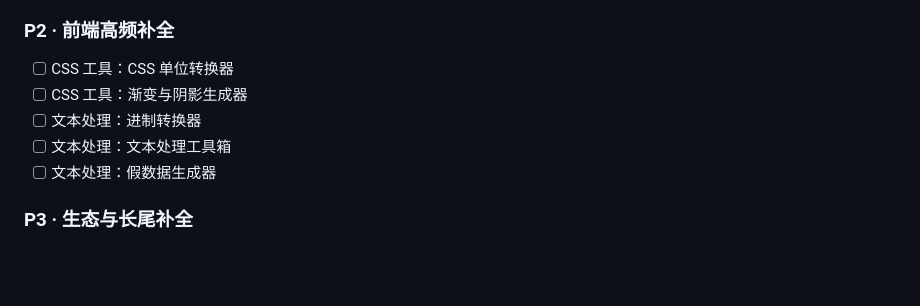
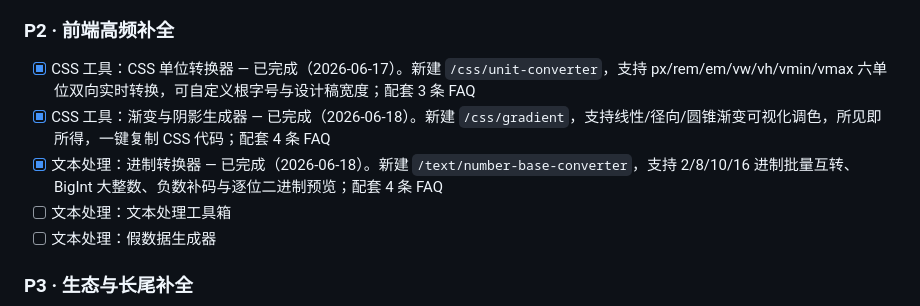
Before and after one commit to BaixuanZhu/DevTools, a Markdown page: docs/ROADMAP.md, the part around the change. GitHub-like rendering; blank space fills up the shorter version.

Commit message:
docs: 更新进制转换器完成状态
Co-Authored-By: Claude <noreply@anthropic.com>

```diff
--- a/docs/ROADMAP.md
+++ b/docs/ROADMAP.md
@@ -170,9 +170,9 @@
 
 ### P2 · 前端高频补全
 
-- [ ] CSS 工具：CSS 单位转换器
-- [ ] CSS 工具：渐变与阴影生成器
-- [ ] 文本处理：进制转换器
+- [x] CSS 工具：CSS 单位转换器 — 已完成（2026-06-17）。新建 `/css/unit-converter`，支持 px/rem/em/vw/vh/vmin/vmax 六单位双向实时转换，可自定义根字号与设计稿宽度；配套 3 条 FAQ
+- [x] CSS 工具：渐变与阴影生成器 — 已完成（2026-06-18）。新建 `/css/gradient`，支持线性/径向/圆锥渐变可视化调色，所见即所得，一键复制 CSS 代码；配套 4 条 FAQ
+- [x] 文本处理：进制转换器 — 已完成（2026-06-18）。新建 `/text/number-base-converter`，支持 2/8/10/16 进制批量互转、BigInt 大整数、负数补码与逐位二进制预览；配套 4 条 FAQ
 - [ ] 文本处理：文本处理工具箱
 - [ ] 文本处理：假数据生成器
 
```
